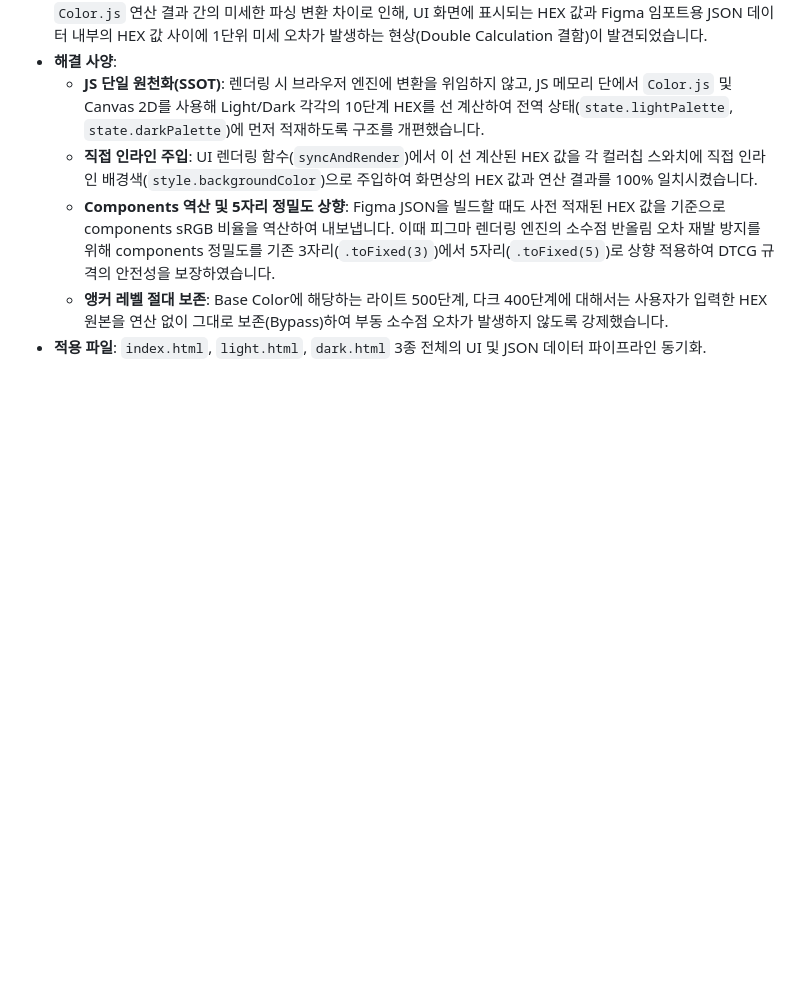
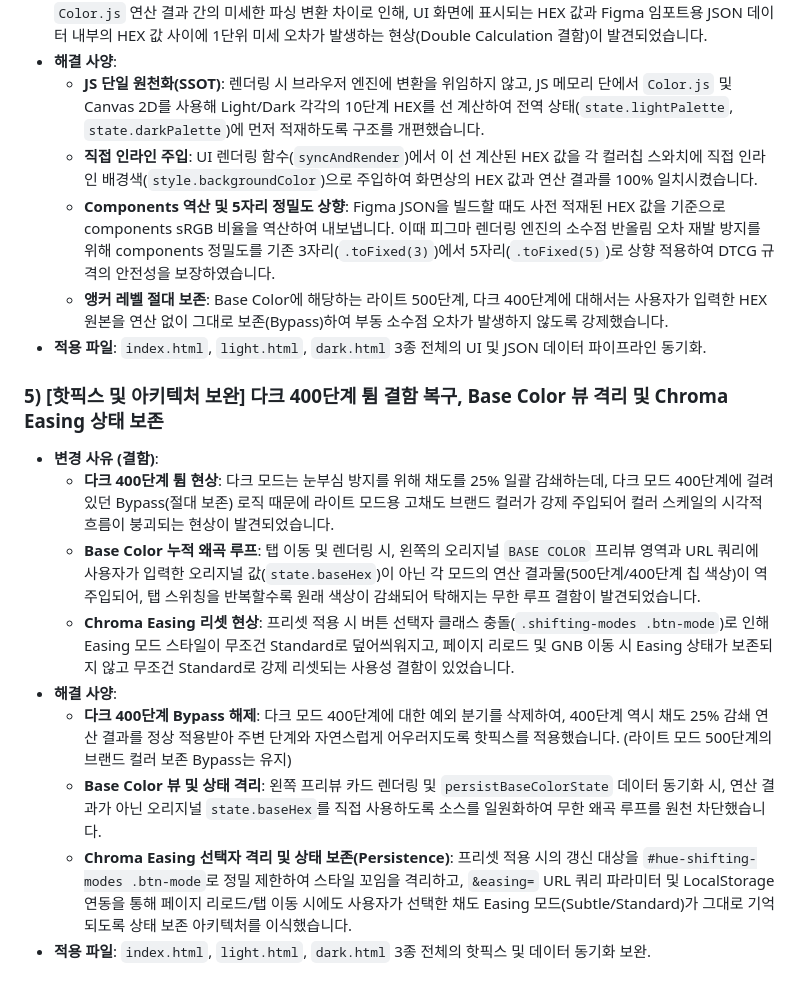
Before and after one commit to parksiin/oklch, a Markdown page: oklch_generator_spec.md, the part around the change. Drawn GitHub-style; blank space fills up the shorter version.

Commit message:
docs: oklch_generator_spec.md 변경 이력 추가
- 다크 400단계 튐 복구, Base Color 뷰 격리 및 Chroma Easing 상태 보존 이력 기록

```diff
--- a/oklch_generator_spec.md
+++ b/oklch_generator_spec.md
@@ -114,3 +114,14 @@
   * **Components 역산 및 5자리 정밀도 상향**: Figma JSON을 빌드할 때도 사전 적재된 HEX 값을 기준으로 components sRGB 비율을 역산하여 내보냅니다. 이때 피그마 렌더링 엔진의 소수점 반올림 오차 재발 방지를 위해 components 정밀도를 기존 3자리(`.toFixed(3)`)에서 5자리(`.toFixed(5)`)로 상향 적용하여 DTCG 규격의 안전성을 보장하였습니다.
   * **앵커 레벨 절대 보존**: Base Color에 해당하는 라이트 500단계, 다크 400단계에 대해서는 사용자가 입력한 HEX 원본을 연산 없이 그대로 보존(Bypass)하여 부동 소수점 오차가 발생하지 않도록 강제했습니다.
 * **적용 파일**: `index.html`, `light.html`, `dark.html` 3종 전체의 UI 및 JSON 데이터 파이프라인 동기화.
+
+### 5) [핫픽스 및 아키텍처 보완] 다크 400단계 튐 결함 복구, Base Color 뷰 격리 및 Chroma Easing 상태 보존
+* **변경 사유 (결함)**:
+  * **다크 400단계 튐 현상**: 다크 모드는 눈부심 방지를 위해 채도를 25% 일괄 감쇄하는데, 다크 모드 400단계에 걸려 있던 Bypass(절대 보존) 로직 때문에 라이트 모드용 고채도 브랜드 컬러가 강제 주입되어 컬러 스케일의 시각적 흐름이 붕괴되는 현상이 발견되었습니다.
+  * **Base Color 누적 왜곡 루프**: 탭 이동 및 렌더링 시, 왼쪽의 오리지널 `BASE COLOR` 프리뷰 영역과 URL 쿼리에 사용자가 입력한 오리지널 값(`state.baseHex`)이 아닌 각 모드의 연산 결과물(500단계/400단계 칩 색상)이 역주입되어, 탭 스위칭을 반복할수록 원래 색상이 감쇄되어 탁해지는 무한 루프 결함이 발견되었습니다.
+  * **Chroma Easing 리셋 현상**: 프리셋 적용 시 버튼 선택자 클래스 충돌(`.shifting-modes .btn-mode`)로 인해 Easing 모드 스타일이 무조건 Standard로 덮어씌워지고, 페이지 리로드 및 GNB 이동 시 Easing 상태가 보존되지 않고 무조건 Standard로 강제 리셋되는 사용성 결함이 있었습니다.
+* **해결 사양**:
+  * **다크 400단계 Bypass 해제**: 다크 모드 400단계에 대한 예외 분기를 삭제하여, 400단계 역시 채도 25% 감쇄 연산 결과를 정상 적용받아 주변 단계와 자연스럽게 어우러지도록 핫픽스를 적용했습니다. (라이트 모드 500단계의 브랜드 컬러 보존 Bypass는 유지)
+  * **Base Color 뷰 및 상태 격리**: 왼쪽 프리뷰 카드 렌더링 및 `persistBaseColorState` 데이터 동기화 시, 연산 결과가 아닌 오리지널 `state.baseHex`를 직접 사용하도록 소스를 일원화하여 무한 왜곡 루프를 원천 차단했습니다.
+  * **Chroma Easing 선택자 격리 및 상태 보존(Persistence)**: 프리셋 적용 시의 갱신 대상을 `#hue-shifting-modes .btn-mode`로 정밀 제한하여 스타일 꼬임을 격리하고, `&easing=` URL 쿼리 파라미터 및 LocalStorage 연동을 통해 페이지 리로드/탭 이동 시에도 사용자가 선택한 채도 Easing 모드(Subtle/Standard)가 그대로 기억되도록 상태 보존 아키텍처를 이식했습니다.
+* **적용 파일**: `index.html`, `light.html`, `dark.html` 3종 전체의 핫픽스 및 데이터 동기화 보완.
```
